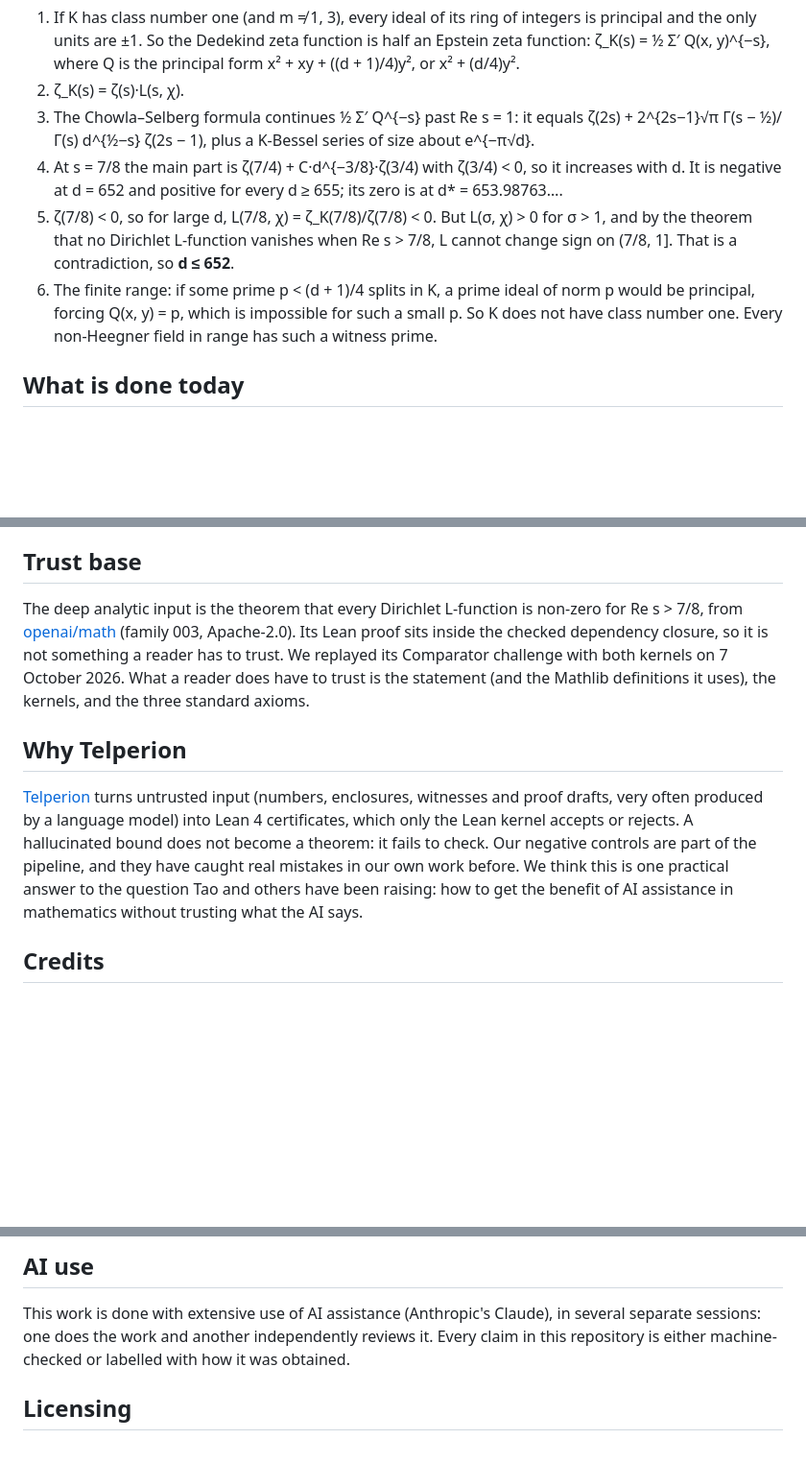
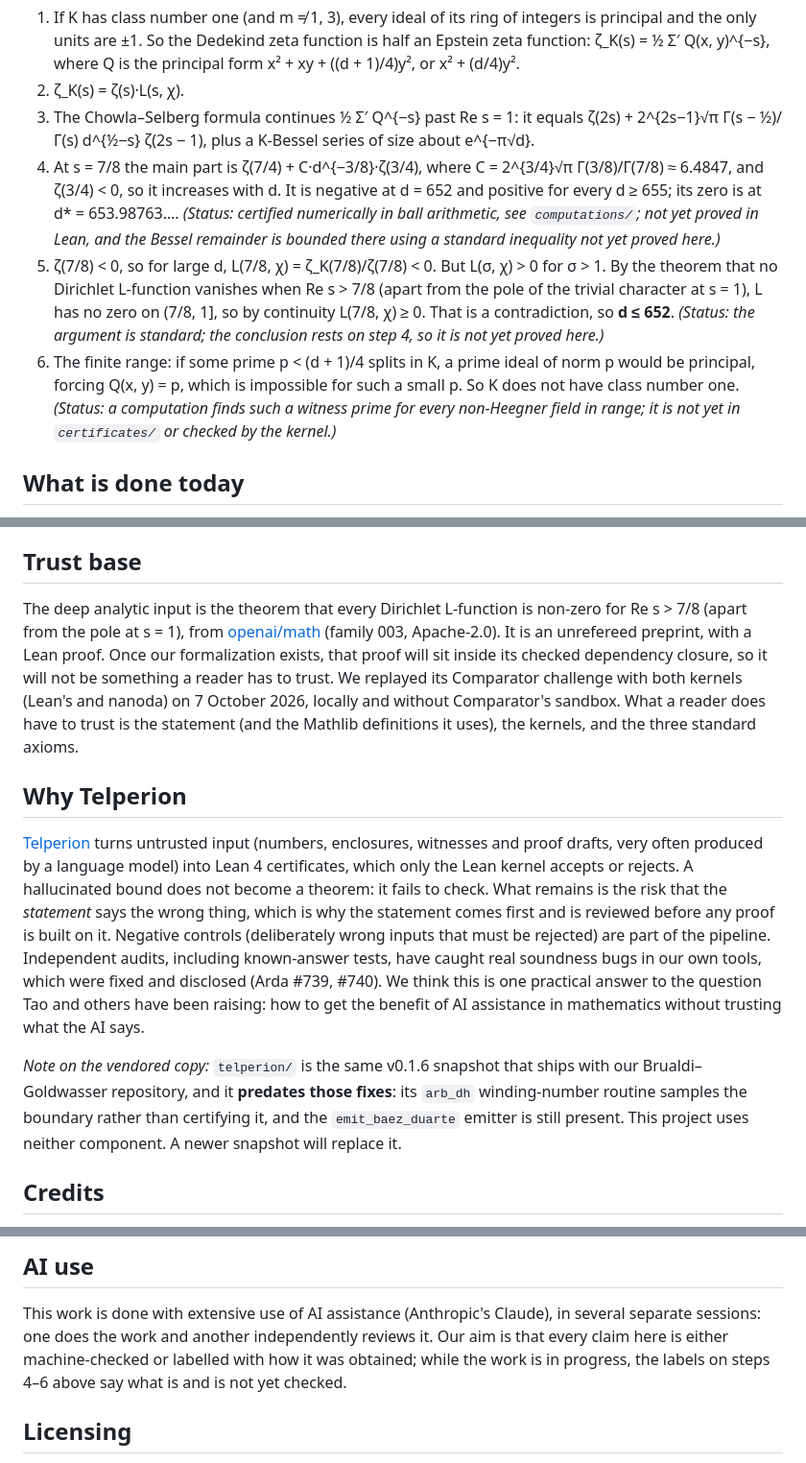
Before and after one commit to DrMurphyIsIn/tenth-discriminant, a Markdown page: README.md, 3 parts joined by grey strips. Shown at 96% size. Drawn GitHub-style; blank space fills up the shorter version.

Commit message:
README: label what is not yet checked; trust base in future tense with the local, unsandboxed replay; vendored-snapshot caveat
Steps 4-6 now say what is certified numerically, what rests on unproved inputs, and what is not yet
kernel-checked. The trust base says the OpenAI 7/8 result is an unrefereed preprint whose Lean proof
will sit inside our closure once it exists, and that our replay was local and unsandboxed. The
Telperion section credits independent audits (not negative controls) for the bugs we fixed, adds the
residual risk of a wrong statement, and notes that the vendored v0.1.6 snapshot predates those fixes
and that this project uses neither affected component. Also defines C, adds the continuity step and
the pole exception.

Co-Authored-By: Claude Opus 5.5 <noreply@anthropic.com>

```diff
--- a/README.md
+++ b/README.md
@@ -25,12 +25,17 @@ real character attached to K.
 2. ζ_K(s) = ζ(s)·L(s, χ).
 3. The Chowla–Selberg formula continues ½ Σ′ Q^{−s} past Re s = 1: it equals ζ(2s) + 2^{2s−1}√π Γ(s − ½)/Γ(s) d^{½−s} ζ(2s − 1),
    plus a K-Bessel series of size about e^{−π√d}.
-4. At s = 7/8 the main part is ζ(7/4) + C·d^{−3/8}·ζ(3/4) with ζ(3/4) < 0, so it increases with d. It is negative at d = 652 and
-   positive for every d ≥ 655; its zero is at d* = 653.98763….
-5. ζ(7/8) < 0, so for large d, L(7/8, χ) = ζ_K(7/8)/ζ(7/8) < 0. But L(σ, χ) > 0 for σ > 1, and by the theorem that no Dirichlet
-   L-function vanishes when Re s > 7/8, L cannot change sign on (7/8, 1]. That is a contradiction, so **d ≤ 652**.
+4. At s = 7/8 the main part is ζ(7/4) + C·d^{−3/8}·ζ(3/4), where C = 2^{3/4}√π Γ(3/8)/Γ(7/8) ≈ 6.4847, and ζ(3/4) < 0, so it
+   increases with d. It is negative at d = 652 and positive for every d ≥ 655; its zero is at d* = 653.98763…. *(Status: certified
+   numerically in ball arithmetic, see `computations/`; not yet proved in Lean, and the Bessel remainder is bounded there using a
+   standard inequality not yet proved here.)*
+5. ζ(7/8) < 0, so for large d, L(7/8, χ) = ζ_K(7/8)/ζ(7/8) < 0. But L(σ, χ) > 0 for σ > 1. By the theorem that no Dirichlet
+   L-function vanishes when Re s > 7/8 (apart from the pole of the trivial character at s = 1), L has no zero on (7/8, 1], so by
+   continuity L(7/8, χ) ≥ 0. That is a contradiction, so **d ≤ 652**. *(Status: the argument is standard; the conclusion rests on
+   step 4, so it is not yet proved here.)*
 6. The finite range: if some prime p < (d + 1)/4 splits in K, a prime ideal of norm p would be principal, forcing Q(x, y) = p, which
-   is impossible for such a small p. So K does not have class number one. Every non-Heegner field in range has such a witness prime.
+   is impossible for such a small p. So K does not have class number one. *(Status: a computation finds such a witness prime for
+   every non-Heegner field in range; it is not yet in `certificates/` or checked by the kernel.)*
 
 ## What is done today
 
@@ -54,18 +59,26 @@ dependency closure will be audited for any class-number-one input.
 
 ## Trust base
 
-The deep analytic input is the theorem that every Dirichlet L-function is non-zero for Re s > 7/8, from
-[openai/math](https://github.com/openai/math) (family 003, Apache-2.0). Its Lean proof sits inside the checked dependency closure,
-so it is not something a reader has to trust. We replayed its Comparator challenge with both kernels on 7 October 2026. What a
-reader does have to trust is the statement (and the Mathlib definitions it uses), the kernels, and the three standard axioms.
+The deep analytic input is the theorem that every Dirichlet L-function is non-zero for Re s > 7/8 (apart from the pole at s = 1),
+from [openai/math](https://github.com/openai/math) (family 003, Apache-2.0). It is an unrefereed preprint, with a Lean proof. Once
+our formalization exists, that proof will sit inside its checked dependency closure, so it will not be something a reader has to
+trust. We replayed its Comparator challenge with both kernels (Lean's and nanoda) on 7 October 2026, locally and without
+Comparator's sandbox. What a reader does have to trust is the statement (and the Mathlib definitions it uses), the kernels, and the
+three standard axioms.
 
 ## Why Telperion
 
 [Telperion](telperion/README.md) turns untrusted input (numbers, enclosures, witnesses and proof drafts, very often produced by a
 language model) into Lean 4 certificates, which only the Lean kernel accepts or rejects. A hallucinated bound does not become a
-theorem: it fails to check. Our negative controls are part of the pipeline, and they have caught real mistakes in our own work
-before. We think this is one practical answer to the question Tao and others have been raising: how to get the benefit of AI
-assistance in mathematics without trusting what the AI says.
+theorem: it fails to check. What remains is the risk that the *statement* says the wrong thing, which is why the statement comes
+first and is reviewed before any proof is built on it. Negative controls (deliberately wrong inputs that must be rejected) are part
+of the pipeline. Independent audits, including known-answer tests, have caught real soundness bugs in our own tools, which were
+fixed and disclosed (Arda #739, #740). We think this is one practical answer to the question Tao and others have been raising:
+how to get the benefit of AI assistance in mathematics without trusting what the AI says.
+
+*Note on the vendored copy:* `telperion/` is the same v0.1.6 snapshot that ships with our Brualdi–Goldwasser repository, and it
+**predates those fixes**: its `arb_dh` winding-number routine samples the boundary rather than certifying it, and the
+`emit_baez_duarte` emitter is still present. This project uses neither component. A newer snapshot will replace it.
 
 ## Credits
 
@@ -79,7 +92,8 @@ assistance in mathematics without trusting what the AI says.
 ## AI use
 
 This work is done with extensive use of AI assistance (Anthropic's Claude), in several separate sessions: one does the work and
-another independently reviews it. Every claim in this repository is either machine-checked or labelled with how it was obtained.
+another independently reviews it. Our aim is that every claim here is either machine-checked or labelled with how it was obtained;
+while the work is in progress, the labels on steps 4–6 above say what is and is not yet checked.
 
 ## Licensing
 
```
